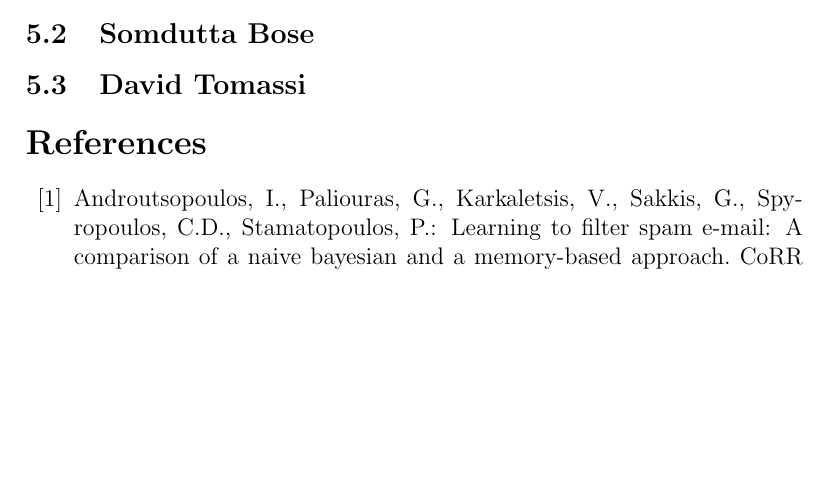
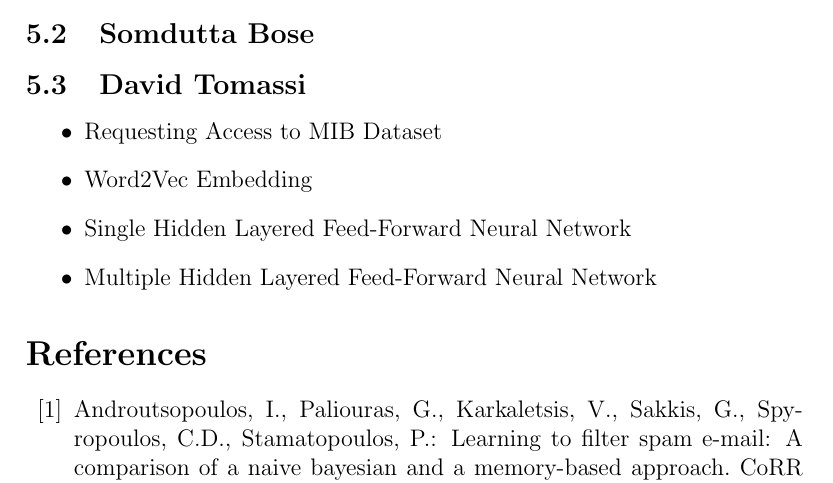
Before and after one commit to dtomassi/ECS289G, a LaTeX paper (paper/main.tex, which reads paper/author-contributions.tex): part of page 4 of 5 before the commit and part of page 4 of 6 after it, cut so that both start at the same text, the shorter picture padded with empty space. Compiled offline with pdfLaTeX.

Commit message:
Adding David's contributions

```diff
--- a/paper/author-contributions.tex
+++ b/paper/author-contributions.tex
@@ -6,3 +6,9 @@
 \subsection{Somdutta Bose}
 
 \subsection{David Tomassi}
+\begin{itemize}
+    \item Requesting Access to MIB Dataset
+    \item Word2Vec Embedding
+    \item Single Hidden Layered Feed-Forward Neural Network
+    \item Multiple Hidden Layered Feed-Forward Neural Network
+\end{itemize}
```
